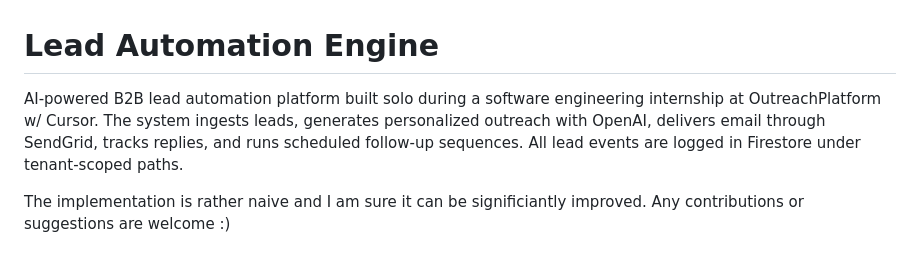
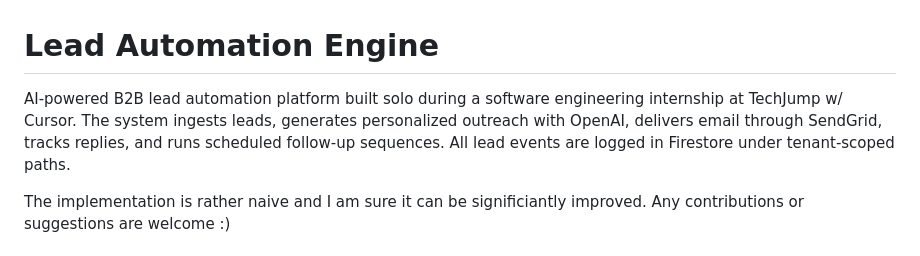
Before and after one commit to arnoldfolarin/lead-automation-engine, a Markdown page: README.md, the part around the change. Drawn GitHub-style.

Commit message:
updated readme after making some errors

```diff
--- a/README.md
+++ b/README.md
@@ -1,6 +1,6 @@
 # Lead Automation Engine
 
-AI-powered B2B lead automation platform built solo during a software engineering internship at OutreachPlatform w/ Cursor. The system ingests leads, generates personalized outreach with OpenAI, delivers email through SendGrid, tracks replies, and runs scheduled follow-up sequences. All lead events are logged in Firestore under tenant-scoped paths.
+AI-powered B2B lead automation platform built solo during a software engineering internship at TechJump w/ Cursor. The system ingests leads, generates personalized outreach with OpenAI, delivers email through SendGrid, tracks replies, and runs scheduled follow-up sequences. All lead events are logged in Firestore under tenant-scoped paths.
 
 The implementation is rather naive and I am sure it can be significiantly improved. Any contributions or suggestions are welcome :)
 
```
